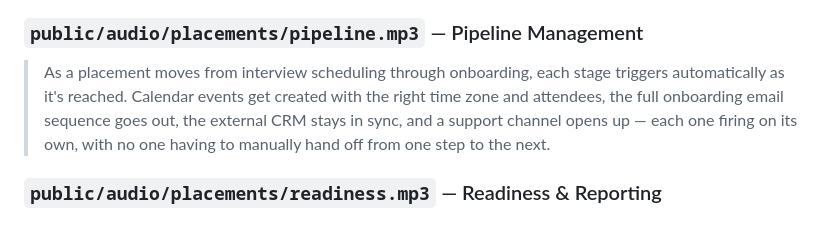
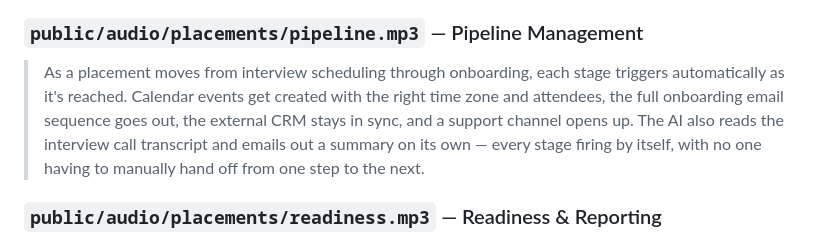
Before and after one commit to solutions-arch/n8n-workflows, a Markdown page: docs/narration-scripts.md, the part around the change. Rendered like a GitHub page.

Commit message:
Update Pipeline Management narration script for the AI call-summary step
Matches the on-screen copy update: the script now covers the AI reading
the interview call transcript and emailing a summary, alongside the
existing scheduling/email/CRM/support-channel content.

Co-Authored-By: Claude Sonnet 5 <noreply@anthropic.com>

```diff
--- a/docs/narration-scripts.md
+++ b/docs/narration-scripts.md
@@ -34,7 +34,7 @@ Record each as an MP3 and drop it at the path noted under each script (see `demo
 > Whenever a VA's status changes — endorsed, ready for placement, stalled, or fast-tracked — the system reacts immediately. It builds and sends the endorsement email, notifies the right people once someone's placement-ready, flags anyone who's stalled before they slip through the cracks, and sets up a dedicated channel for fast-tracked candidates. All of it consistent, every time, no matter who's on shift.
 
 ### `public/audio/placements/pipeline.mp3` — Pipeline Management
-> As a placement moves from interview scheduling through onboarding, each stage triggers automatically as it's reached. Calendar events get created with the right time zone and attendees, the full onboarding email sequence goes out, the external CRM stays in sync, and a support channel opens up — each one firing on its own, with no one having to manually hand off from one step to the next.
+> As a placement moves from interview scheduling through onboarding, each stage triggers automatically as it's reached. Calendar events get created with the right time zone and attendees, the full onboarding email sequence goes out, the external CRM stays in sync, and a support channel opens up. The AI also reads the interview call transcript and emails out a summary on its own — every stage firing by itself, with no one having to manually hand off from one step to the next.
 
 ### `public/audio/placements/readiness.mp3` — Readiness & Reporting
 > Every week, VAs get an automated check-in asking about their availability and readiness, and the responses are collected in one place. On top of that, pipeline reports go out on a daily and weekly cadence as visual report cards, and if a placement gets cancelled, the team is notified instantly instead of finding out days later.
```
